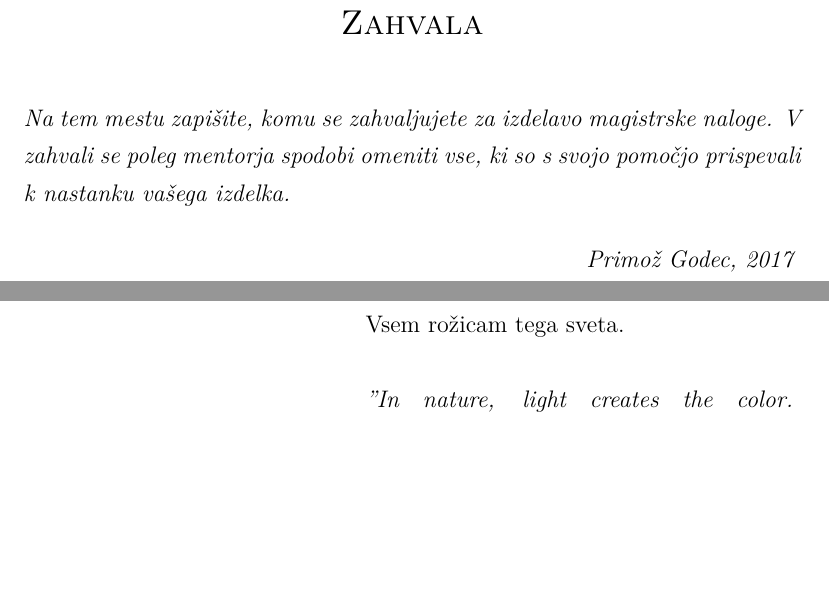
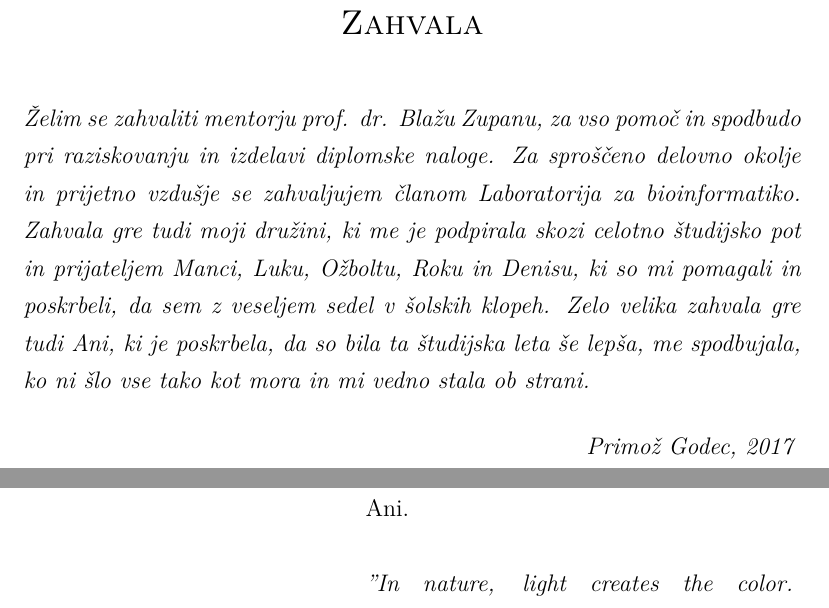
Before and after one commit to PrimozGodec/MasterThesis, a LaTeX thesis (primoz_godec_colorization.tex, which reads front_pages/slo/posvetilo.tex, front_pages/slo/zahvala.tex): two parts of pages 5 and 7 of 83, joined at a grey line, cut so that both start at the same text, the shorter picture padded with empty space. Compiled offline with XeLaTeX; a missing font is replaced by an installed copy or a similar font.

Commit message:
zahvala and priporočilo

```diff
--- a/front_pages/slo/posvetilo.tex
+++ b/front_pages/slo/posvetilo.tex
@@ -1,6 +1,6 @@
 \thispagestyle{empty}\mbox{}{\vskip0.20\textheight}\mbox{}\hfill\begin{minipage}{0.55\textwidth}%
 
-Vsem rožicam tega sveta.\\\\
+Ani.\\\\
 \textit{''In nature, light creates the color. In the picture, color creates the light.''}
 \flushright --- Hans Hofmann
 \normalfont\end{minipage}
--- a/front_pages/slo/zahvala.tex
+++ b/front_pages/slo/zahvala.tex
@@ -6,7 +6,8 @@
 \vspace{0.5cm}
 
 {\it\noindent
-Na tem mestu zapišite, komu se zahvaljujete za izdelavo magistrske naloge. V zahvali se poleg mentorja spodobi omeniti vse, ki so s svojo pomočjo prispevali k nastanku vašega izdelka.
+Želim se zahvaliti mentorju prof. dr. Blažu Zupanu, za vso pomoč in spodbudo pri raziskovanju in izdelavi diplomske naloge. Za sproščeno delovno okolje in prijetno vzdušje se zahvaljujem članom Laboratorija za bioinformatiko. Zahvala gre tudi moji družini, ki me je podpirala skozi celotno študijsko pot in prijateljem Manci, Luku, Ožboltu, Roku in Denisu, ki so mi pomagali in poskrbeli, da sem z veseljem sedel v šolskih klopeh.
+Zelo velika zahvala gre tudi Ani, ki je poskrbela, da so bila ta študijska leta še lepša, me spodbujala, ko ni šlo vse tako kot mora in mi vedno stala ob strani.
 
 \vspace{0.5cm} \hfill \tauthor, \myyear
 }
```
